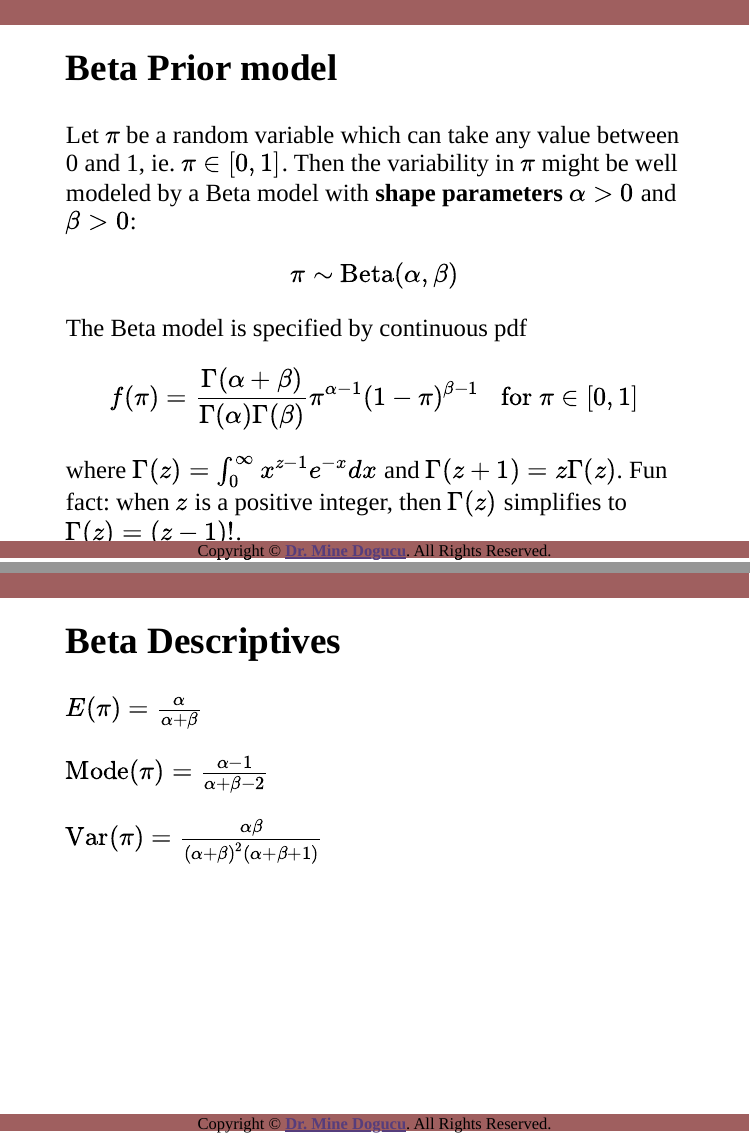
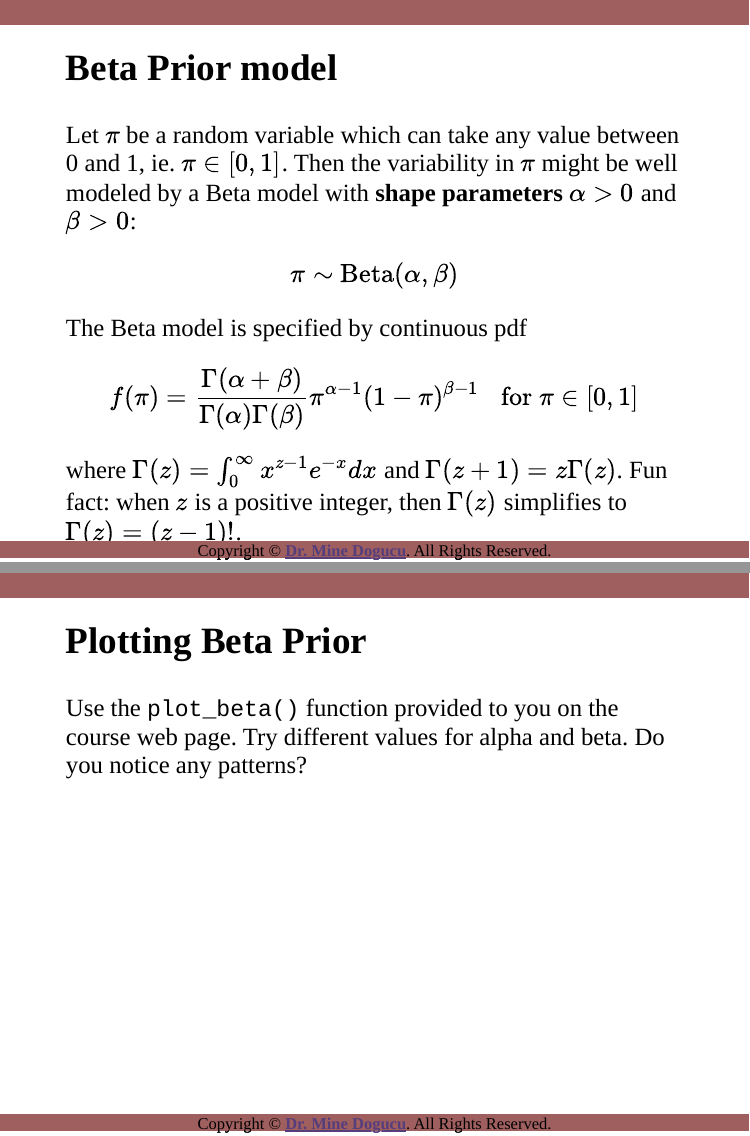
Before and after one commit to anhnguyendepocen/stats115-wi20-website, an R Markdown document (slide/slide-2a-beta-prior.Rmd): pages 11 and 14 of 14 before the commit and pages 11 and 14 of 16 after it, joined at a grey line. The pictures show the slides in the output file slide/slide-2a-beta-prior.html that the author committed with the source; the slides are laid out offline by our stand-in for remark.js, each with all of its steps uncovered, in fonts that may differ from those the slides ask for, and without slide numbers, shadows or browser add-ons.

Commit message:
add plot_beta function to slide 2a

````diff
--- a/slide/slide-2a-beta-prior.Rmd
+++ b/slide/slide-2a-beta-prior.Rmd
@@ -172,7 +172,10 @@ ggplot(betas, aes(x = x, y = y)) +
 ```
 
 ---
+## Plotting Beta Prior
 
+Use the `plot_beta()` function provided to you on the course web page. Try different values for alpha and beta. Do you notice any patterns?
+---
 ## Beta Descriptives
 
 $E(\pi) = \frac{\alpha}{\alpha + \beta}$
````
Also changed, not shown: slide/slide-2a-beta-prior.html.
